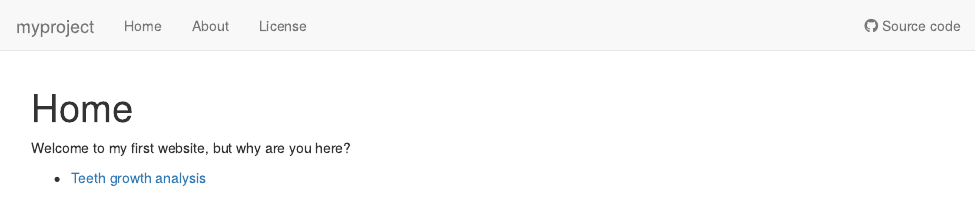
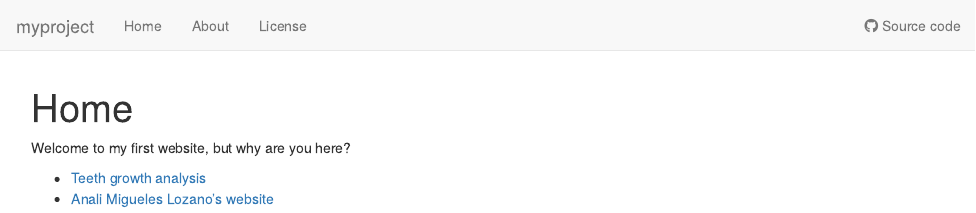
Before and after one commit to kghaby/quantBioTutorial, an R Markdown document (analysis/index.Rmd): the page in a window 1100 px wide, from its top. Rendered offline with R 4.5, knitr and Pandoc, with nearby package versions; drawn as R Markdown's standard HTML page in place of the format the file asks for.

Commit message:
wflow_publish("analysis/index.Rmd")

```diff
--- a/analysis/index.Rmd
+++ b/analysis/index.Rmd
@@ -11,3 +11,4 @@ editor_options:
 Welcome to my first website, but why are you here?
 
 * [Teeth growth analysis](teeth.html)
+* [Anali Migueles Lozano's website](https://analiml.github.io/myproject/)
```
